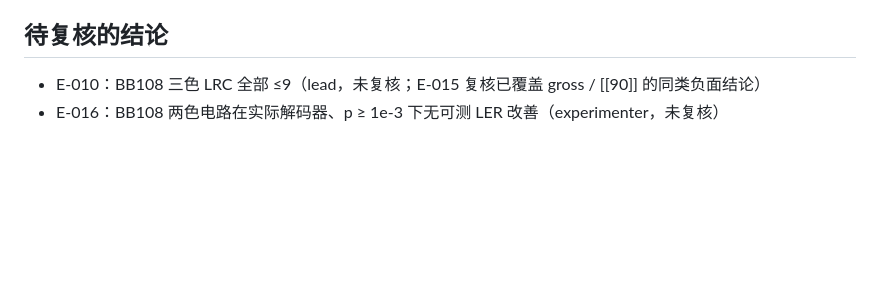
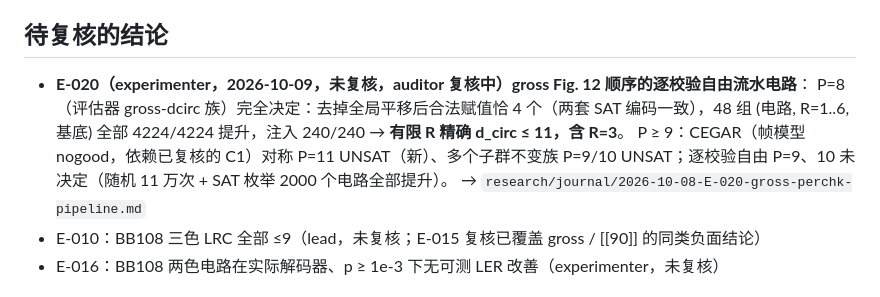
Before and after one commit to GavinNull/gross-code-distance-12, a Markdown page: research/STATE.md, the part around the change. Rendered like a GitHub page; blank space fills up the shorter version.

Commit message:
E-020 (unaudited): P=8 per-check pipelined family of gross Fig.12 decided d_circ<=11
Co-Authored-By: Claude Opus 5.5 <noreply@anthropic.com>

```diff
--- a/research/STATE.md
+++ b/research/STATE.md
@@ -76,6 +76,10 @@
 
 ## 待复核的结论
 
+- **E-020（experimenter，2026-10-09，未复核，auditor 复核中）gross Fig. 12 顺序的逐校验自由流水电路**：
+  P=8（评估器 gross-dcirc 族）完全决定：去掉全局平移后合法赋值恰 4 个（两套 SAT 编码一致），48 组 (电路, R=1..6, 基底) 全部 4224/4224 提升，注入 240/240 → **有限 R 精确 d_circ ≤ 11，含 R=3**。
+  P ≥ 9：CEGAR（帧模型 nogood，依赖已复核的 C1）对称 P=11 UNSAT（新）、多个子群不变族 P=9/10 UNSAT；逐校验自由 P=9、10 未决定（随机 11 万次 + SAT 枚举 2000 个电路全部提升）。
+  → `research/journal/2026-10-08-E-020-gross-perchk-pipeline.md`
 - E-010：BB108 三色 LRC 全部 ≤9（lead，未复核；E-015 复核已覆盖 gross / [[90]] 的同类负面结论）
 - E-016：BB108 两色电路在实际解码器、p ≥ 1e-3 下无可测 LER 改善（experimenter，未复核）
 
```
